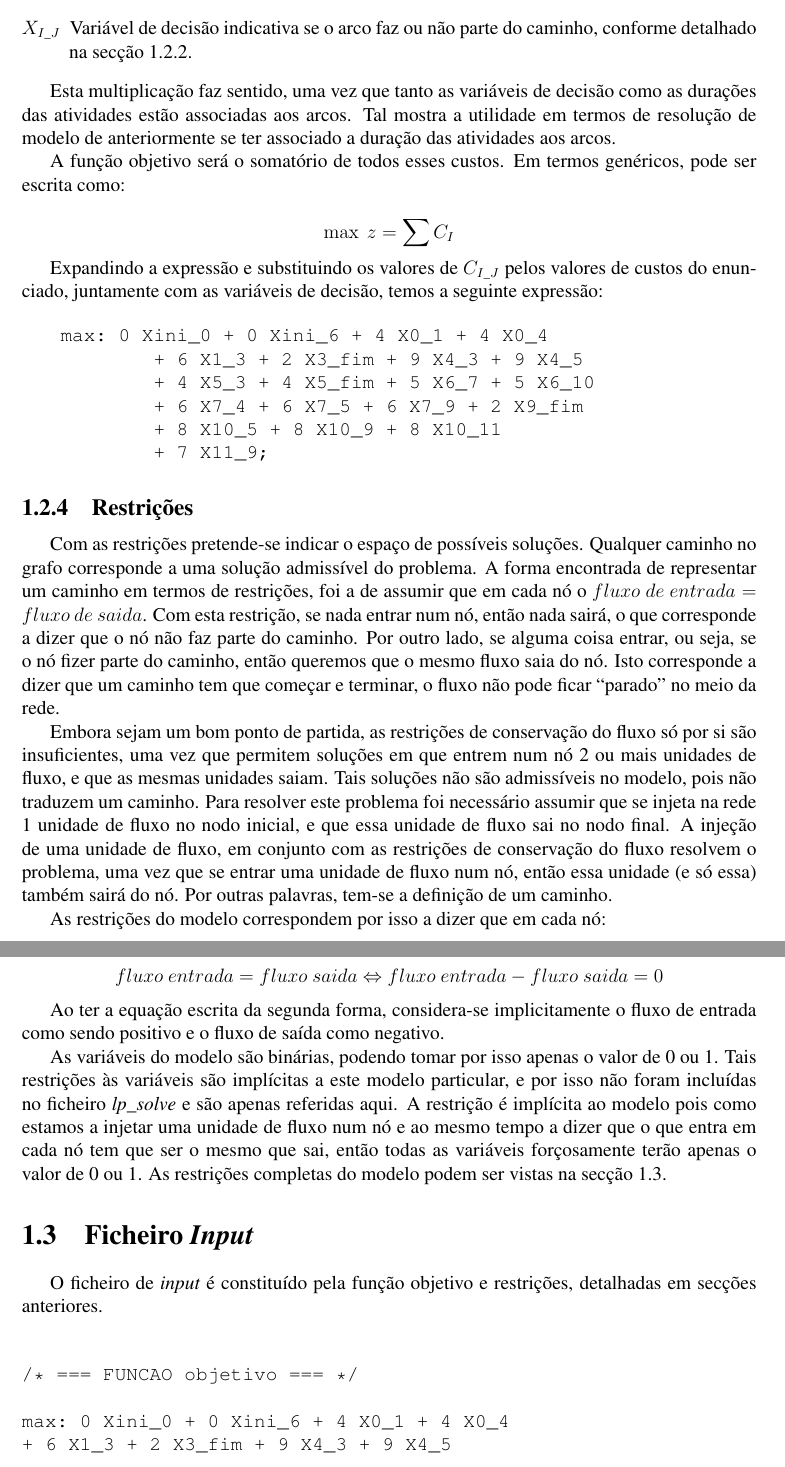
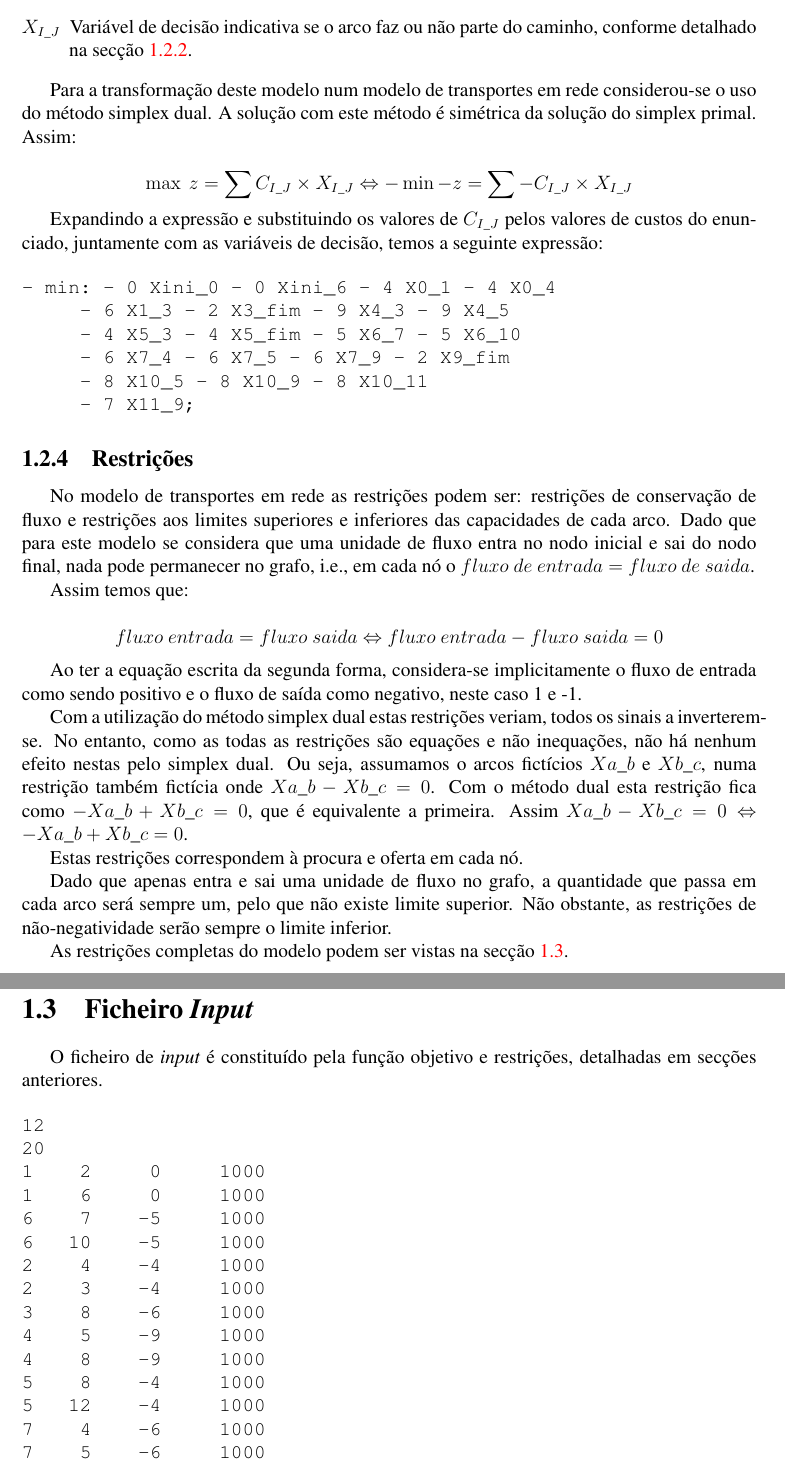
Before and after one commit to b-p3r/MDIO-1516, a LaTeX document (trabalho_2/report/rel.tex, which reads trabalho_2/report/chapters/parte1.tex): two parts of pages 7 and 8 of 50 before the commit and two parts of pages 6 and 7 of 11 after it, joined at a grey line, cut so that both start at the same text. Compiled offline with pdfLaTeX.

Commit message:
Adiciona parte  1 do trabalho 2
Nota: faltam os graficos, validação e conclusão do modelo

```diff
--- a/trabalho_2/report/chapters/parte1.tex
+++ b/trabalho_2/report/chapters/parte1.tex
@@ -80,71 +88,71 @@ C_{I} = C_{I\_J} \times X_{I\_J}
 
 Onde:
 \begin{description}
-	\item[$C_{I\_J}$] Custo associado ao arco que vai de I para J - parâmetro do problema
+	\item[$C_{I\_J}$] Custo associado ao arco que vai de I para J --- parâmetro do problema
 	\item[$X_{I\_J}$] Variável de decisão indicativa se o arco faz ou não parte do
 	caminho, conforme detalhado na secção~\ref{p1:subsec:vardec}.
 \end{description}
 
-Esta multiplicação faz sentido, uma vez que tanto as variáveis de decisão como as durações das atividades estão associadas aos arcos. Tal mostra a utilidade em termos de resolução de modelo de anteriormente se ter associado a duração das atividades aos arcos.
-
-A função objetivo será o somatório de todos esses custos. Em termos genéricos, pode ser
-escrita como:
+Para a transformação deste modelo num modelo de transportes em rede
+considerou-se o uso do método simplex dual. A solução com este método
+é simétrica da solução do simplex primal. Assim:
 
 \begin{displaymath}
-\max~z = \sum C_{I}
+	\max~z = \sum  C_{I\_J} \times X_{I\_J} \Leftrightarrow - \min -z = \sum
+	- C_{I\_J} \times X_{I\_J}
 \end{displaymath}
 
-Expandindo a expressão e substituindo os valores de $C_{I\_J}$ pelos valores de custos do enunciado,
-juntamente com as variáveis de decisão, temos a seguinte expressão:
 
-\begin{Verbatim}
-max: 0 Xini_0 + 0 Xini_6 + 4 X0_1 + 4 X0_4
-	+ 6 X1_3 + 2 X3_fim + 9 X4_3 + 9 X4_5
-	+ 4 X5_3 + 4 X5_fim + 5 X6_7 + 5 X6_10
-	+ 6 X7_4 + 6 X7_5 + 6 X7_9 + 2 X9_fim
-	+ 8 X10_5 + 8 X10_9 + 8 X10_11
-	+ 7 X11_9;
-\end{Verbatim}
+
+
+Expandindo a expressão e substituindo os valores de $C_{I\_J}$ pelos valores de
+custos do enunciado, juntamente com as variáveis de decisão, temos a seguinte
+expressão:
+
+\begin{verbatim}
+- min: - 0 Xini_0 - 0 Xini_6 - 4 X0_1 - 4 X0_4
+     - 6 X1_3 - 2 X3_fim - 9 X4_3 - 9 X4_5
+     - 4 X5_3 - 4 X5_fim - 5 X6_7 - 5 X6_10
+     - 6 X7_4 - 6 X7_5 - 6 X7_9 - 2 X9_fim
+     - 8 X10_5 - 8 X10_9 - 8 X10_11
+     - 7 X11_9;
+\end{verbatim}
 
 \subsection{Restrições}
 \label{p1:sec:restricoes}
 
-Com as restrições pretende-se indicar o espaço de possíveis soluções. Qualquer
-caminho no grafo corresponde a uma solução admissível do problema. A forma
-encontrada de representar um caminho em termos de restrições, foi a de assumir
-que em cada nó o $fluxo~de~entrada = fluxo~de~saida$. Com esta restrição, se
-nada entrar num nó, então nada sairá, o que corresponde a dizer que o nó não faz
-parte do caminho. Por outro lado, se alguma coisa entrar, ou seja, se o nó fizer
-parte do caminho, então queremos que o mesmo fluxo saia do nó. Isto corresponde
-a dizer que um caminho tem que começar e terminar, o fluxo não pode ficar
-``parado'' no meio da rede.
+No modelo de transportes em rede as restrições podem ser: restrições de
+conservação de fluxo e restrições aos limites superiores e inferiores das
+capacidades de cada arco. Dado que para este modelo se considera que uma unidade
+de fluxo entra no nodo inicial e sai do nodo final, nada pode permanecer no
+grafo, i.e., em cada nó o $fluxo~de~entrada = fluxo~de~saida$.
 
-Embora sejam um bom ponto de partida, as restrições de conservação do fluxo só
-por si são insuficientes, uma vez que permitem soluções em que entrem num nó
-2 ou mais unidades de fluxo, e que as mesmas unidades saiam. Tais soluções não
-são admissíveis no modelo, pois não traduzem um caminho. Para resolver este
-problema foi necessário assumir que se injeta na rede 1 unidade de fluxo no nodo
-inicial, e que essa unidade de fluxo sai no nodo final. A injeção de uma unidade
-de fluxo, em conjunto com as restrições de conservação do fluxo resolvem
-o problema, uma vez que se entrar uma unidade de fluxo num nó, então essa
-unidade (e só essa) também sairá do nó. Por outras palavras, tem-se a definição
-de um caminho.
-
-As restrições do modelo correspondem por isso a dizer que em cada nó:
-
+Assim temos que:
 
 \begin{displaymath}
 fluxo~entrada = fluxo~saida \Leftrightarrow  fluxo~entrada - fluxo~saida = 0
 \end{displaymath}
 
+Ao ter a equação escrita da segunda forma, considera-se implicitamente o fluxo
+de entrada como sendo positivo e o fluxo de saída como negativo, neste caso
+1 e -1.
 
-Ao ter a equação escrita da segunda forma, considera-se implicitamente o fluxo
-de entrada como sendo positivo e o fluxo de saída como negativo.
+Com a utilização do método simplex dual estas restrições veriam, todos os sinais
+a inverterem-se. No entanto, como as todas as restrições são equações e não
+inequações, não há nenhum efeito nestas pelo simplex dual. Ou seja, assumamos
+o arcos fictícios $Xa\_b$ e $Xb\_c$, numa restrição também fictícia onde $Xa\_b
+- Xb\_c = 0$. Com o método dual esta restrição fica como $-Xa\_b + Xb\_c = 0$,
+que é equivalente a primeira. Assim $Xa\_b - Xb\_c = 0 \Leftrightarrow -Xa\_b
++ Xb\_c = 0$.
 
-As variáveis do modelo são binárias, podendo tomar por isso apenas o valor de
-0 ou 1. Tais restrições às variáveis são implícitas a este modelo particular,
-e por isso não foram incluídas no ficheiro \emph{lp\_solve} e são apenas referidas aqui. A restrição é implícita ao modelo pois como estamos a injetar uma unidade de fluxo num nó e ao mesmo tempo a dizer que o que entra em cada nó tem que ser o mesmo que sai, então todas as variáveis forçosamente terão apenas o valor de 0 ou 1.
-As restrições completas do modelo podem ser vistas na secção~\ref{p1:sec:fichin}.
+Estas restrições correspondem à procura e oferta em cada nó.
+
+Dado que apenas entra e sai uma unidade de fluxo no grafo, a quantidade que
+passa em cada arco será sempre um, pelo que não existe limite superior. Não
+obstante, as restrições de não-negatividade serão sempre o limite inferior.
+
+As restrições completas do modelo podem ser vistas na
+secção~\ref{p1:sec:fichin}.
 
 
 \section{Ficheiro \emph{Input}}
@@ -153,42 +161,40 @@ O ficheiro de \emph{input} é constituído pela função objetivo e restrições
 em secções anteriores.
 
 \begin{verbatim}
-
-/* === FUNCAO objetivo === */
-
-max: 0 Xini_0 + 0 Xini_6 + 4 X0_1 + 4 X0_4
-+ 6 X1_3 + 2 X3_fim + 9 X4_3 + 9 X4_5
-+ 4 X5_3 + 4 X5_fim + 5 X6_7 + 5 X6_10
-+ 6 X7_4 + 6 X7_5 + 6 X7_9 + 2 X9_fim
-+ 8 X10_5 + 8 X10_9 + 8 X10_11
-+ 7 X11_9;
-
-/* === RESTRICOES === */
-
-//Nodo Inicio
-1 - Xini_6 - Xini_0 = 0;
-//Nodo 0
-Xini_0 - X0_1 - X0_4 = 0;
-//Nodo 1
-X0_1 - X1_3 = 0;
-//Nodo 3
-X1_3 + X4_3 + X5_3 - X3_fim =0;
-//Nodo 4
-X0_4 + X7_4 - X4_3 - X4_5=0;
-//Nodo 5
-X4_5 + X7_5 + X10_5 - X5_3 - X5_fim = 0;
-//Nodo 6
-Xini_6 - X6_7 - X6_10=0;
-//Nodo 7
-X6_7 - X7_4 - X7_5 - X7_9 = 0;
-//Nodo 9
-X7_9 + X10_9 + X11_9 - X9_fim = 0;
-//Nodo 10
-X6_10 - X10_5 - X10_9 - X10_11 = 0;
-//Nodo 11
-X10_11 - X11_9 = 0;
-//Nodo Fim
-X3_fim + X5_fim + X9_fim - 1 = 0;
+12
+20
+1    2     0     1000
+1    6     0     1000
+6    7    -5     1000
+6   10    -5     1000
+2    4    -4     1000
+2    3    -4     1000
+3    8    -6     1000
+4    5    -9     1000
+4    8    -9     1000
+5    8    -4     1000
+5   12    -4     1000
+7    4    -6     1000
+7    5    -6     1000
+7    9    -6     1000
+10   5    -8     1000
+10  11    -8     1000
+10   9    -8     1000
+11   9    -7     1000
+9   12    -2     1000
+8   12    -2     1000
+1
+0
+0
+0
+0
+0
+0
+0
+0
+0
+0
+-1
 
 \end{verbatim}
 
```
Also changed, not shown: trabalho_2/report/rel.tex (+23 -4 lines), trabalho_2/report/relatorio.pdf (added), trabalho_2/report/chapters/parte1.tex (169 more changed lines), 1 other file.
